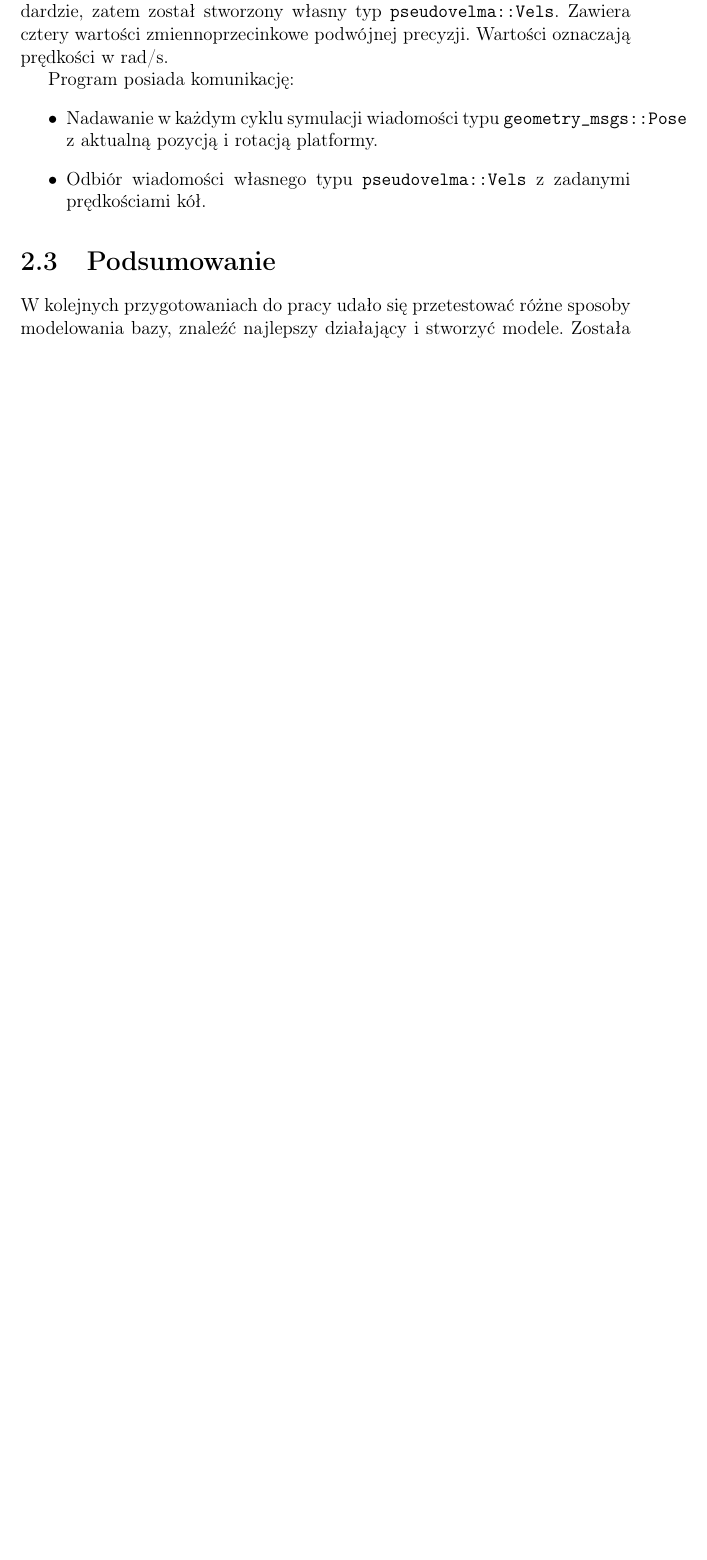
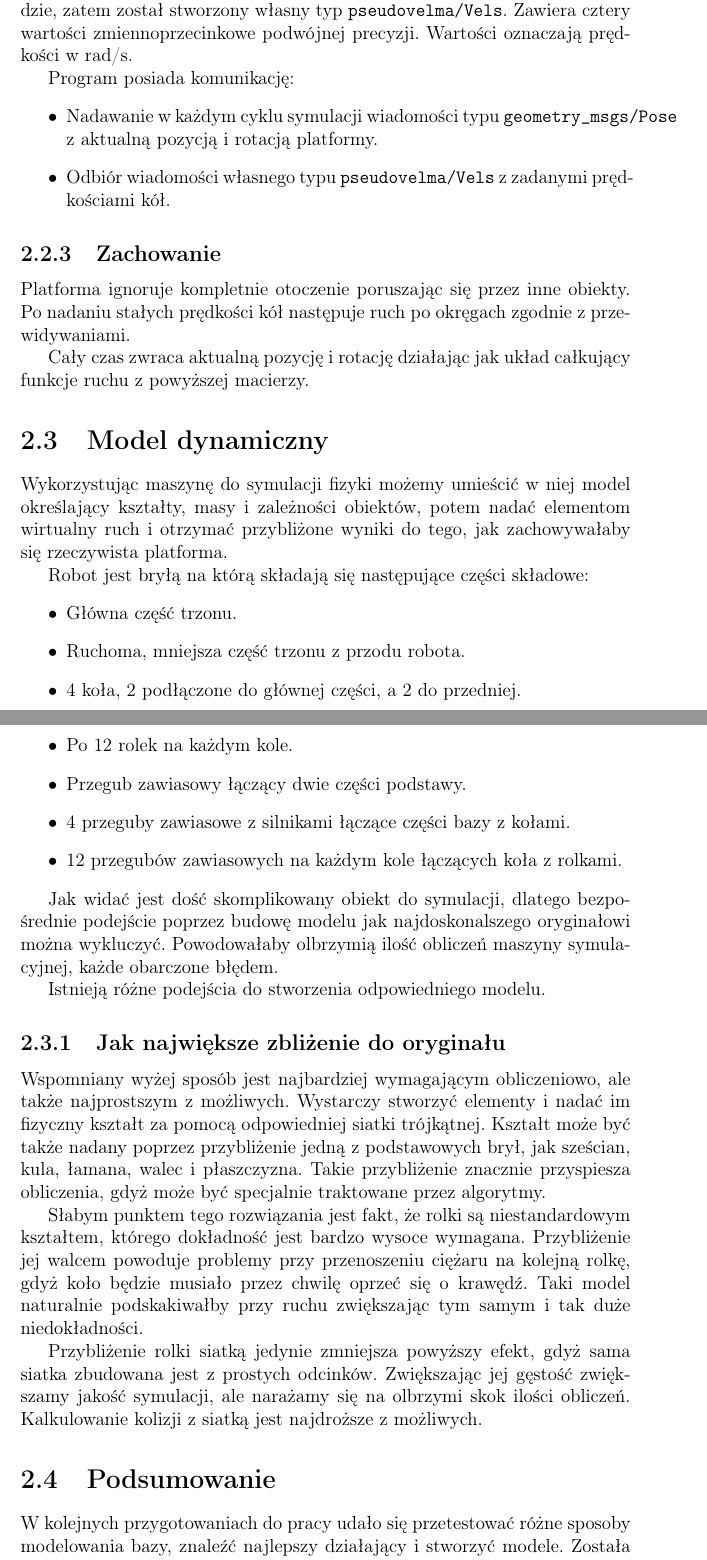
Before and after one commit to Antyradek/omnivelma, a LaTeX document (docs/main.tex, which reads docs/model.tex): part of page 21 of 22 before the commit and two parts of pages 21 and 22 of 24 after it, the two joined at a grey line, cut so that both start at the same text, the shorter picture padded with empty space. Compiled offline with pdfLaTeX.

Commit message:
Dodaj pierwszy sposób Omnivelmy

```diff
--- a/docs/model.tex
+++ b/docs/model.tex
@@ -89,16 +91,54 @@ Oczywiście ma to znaczenie jedynie kosmetyczne, gdyż w żaden sposób nie wpł
 \subsection{Komunikacja}
 Komunikacja programu sterującego platformą odbywa się przez wbudowane z ROSa narzędzie \emph{topic}.
 
-Wiadomość o nowych zadanych prędkościach kół nie mieści się w standardzie, zatem został stworzony własny typ \texttt{pseudovelma::Vels}.
+Wiadomość o nowych zadanych prędkościach kół nie mieści się w standardzie, zatem został stworzony własny typ \texttt{pseudovelma/Vels}.
 Zawiera cztery wartości zmiennoprzecinkowe podwójnej precyzji.
 Wartości oznaczają prędkości w rad/s.
 
 Program posiada komunikację:
 \begin{itemize}
- \item Nadawanie w każdym cyklu symulacji wiadomości typu \texttt{geometry\_msgs::Pose} z aktualną pozycją i rotacją platformy.
- \item Odbiór wiadomości własnego typu \texttt{pseudovelma::Vels} z zadanymi prędkościami kół.
+ \item Nadawanie w każdym cyklu symulacji wiadomości typu \texttt{geometry\_msgs/Pose} z aktualną pozycją i rotacją platformy.
+ \item Odbiór wiadomości własnego typu \texttt{pseudovelma/Vels} z zadanymi prędkościami kół.
 \end{itemize}
 
+\subsection{Zachowanie}
+Platforma ignoruje kompletnie otoczenie poruszając się przez inne obiekty.
+Po nadaniu stałych prędkości kół następuje ruch po okręgach zgodnie z przewidywaniami.
+
+Cały czas zwraca aktualną pozycję i rotację działając jak układ całkujący funkcje ruchu z powyższej macierzy.
+
+\section{Model dynamiczny}
+Wykorzystując maszynę do symulacji fizyki możemy umieścić w niej model określający kształty, masy i zależności obiektów, potem nadać elementom wirtualny ruch i otrzymać przybliżone wyniki do tego, jak zachowywałaby się rzeczywista platforma.
+
+Robot jest bryłą na którą składają się następujące części składowe:
+\begin{itemize}
+ \item Główna część trzonu.
+ \item Ruchoma, mniejsza część trzonu z przodu robota.
+ \item 4 koła, 2 podłączone do głównej części, a 2 do przedniej.
+ \item Po 12 rolek na każdym kole.
+ \item Przegub zawiasowy łączący dwie części podstawy.
+ \item 4 przeguby zawiasowe z silnikami łączące części bazy z kołami.
+ \item 12 przegubów zawiasowych na każdym kole łączących koła z rolkami.
+\end{itemize}
+
+Jak widać jest dość skomplikowany obiekt do symulacji, dlatego bezpośrednie podejście poprzez budowę modelu jak najdoskonalszego oryginałowi można wykluczyć.
+Powodowałaby olbrzymią ilość obliczeń maszyny symulacyjnej, każde obarczone błędem.
+
+Istnieją różne podejścia do stworzenia odpowiedniego modelu.
+
+\subsection{Jak największe zbliżenie do oryginału}
+Wspomniany wyżej sposób jest najbardziej wymagającym obliczeniowo, ale także najprostszym z możliwych.
+Wystarczy stworzyć elementy i nadać im fizyczny kształt za pomocą odpowiedniej siatki trójkątnej.
+Kształt może być także nadany poprzez przybliżenie jedną z podstawowych brył, jak sześcian, kula, łamana, walec i płaszczyzna.
+Takie przybliżenie znacznie przyspiesza obliczenia, gdyż może być specjalnie traktowane przez algorytmy.
+
+Słabym punktem tego rozwiązania jest fakt, że rolki są niestandardowym kształtem, którego dokładność jest bardzo wysoce wymagana.
+Przybliżenie jej walcem powoduje problemy przy przenoszeniu ciężaru na kolejną rolkę, gdyż koło będzie musiało przez chwilę oprzeć się o krawędź.
+Taki model naturalnie podskakiwałby przy ruchu zwiększając tym samym i tak duże niedokładności.
+
+Przybliżenie rolki siatką jedynie zmniejsza powyższy efekt, gdyż sama siatka zbudowana jest z prostych odcinków.
+Zwiększając jej gęstość zwiększamy jakość symulacji, ale narażamy się na olbrzymi skok ilości obliczeń.
+Kalkulowanie kolizji z siatką jest najdroższe z możliwych.
 
 \section{Podsumowanie}
 W kolejnych przygotowaniach do pracy udało się przetestować różne sposoby modelowania bazy, znaleźć najlepszy działający i stworzyć modele.
```
Also changed, not shown: docs/about.tex (+20 -3 lines), docs/model.tex (4 more changed lines), 1 other file.
